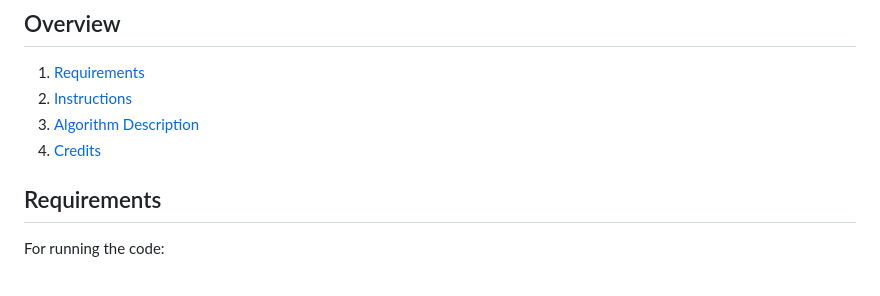
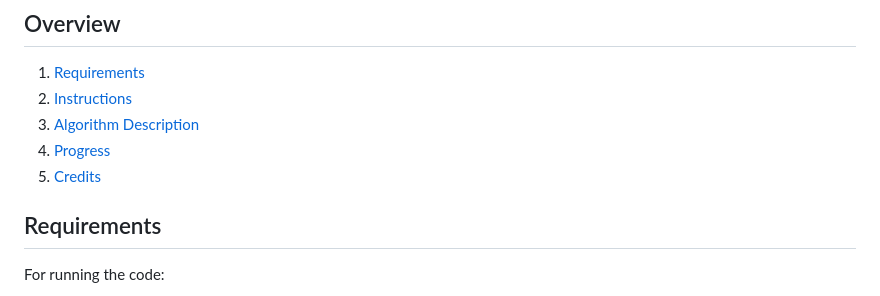
Before and after one commit to michyli/kidrone, a Markdown page: README.md, the part around the change. GitHub-like rendering.

```diff
--- a/README.md
+++ b/README.md
@@ -9,7 +9,8 @@ All rights reserved by Ki.
 1. [Requirements](#requirements)
 2. [Instructions](#instructions)
 3. [Algorithm Description](#desctiption)
-4. [Credits](#credits)
+4. [Progress](#progress)
+5. [Credits](#credits)
 
 ## Requirements
 
```
